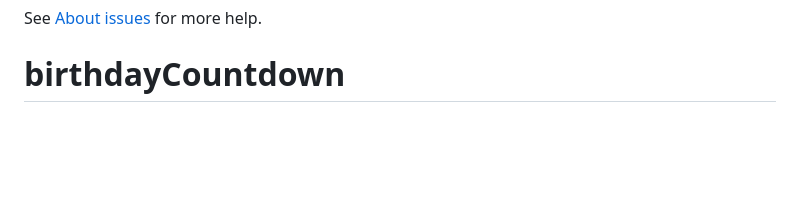
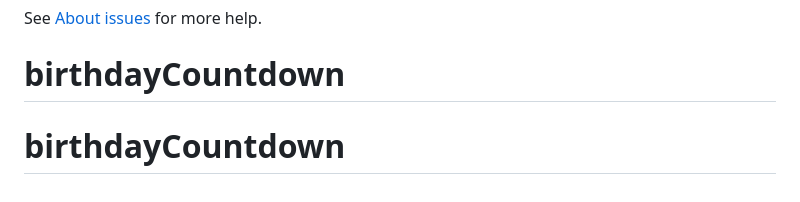
Before and after one commit to Jexar/birthdayCountdown, a Markdown page: README.md, the part around the change. GitHub-like rendering; blank space fills up the shorter version.

```diff
--- a/README.md
+++ b/README.md
@@ -123,3 +123,4 @@ To keep the **develop** and **main** branches in sync, complete the following st
 
 See [About issues](https://docs.github.com/en/issues/tracking-your-work-with-issues/about-issues) for more help.
 # birthdayCountdown
+# birthdayCountdown
```
